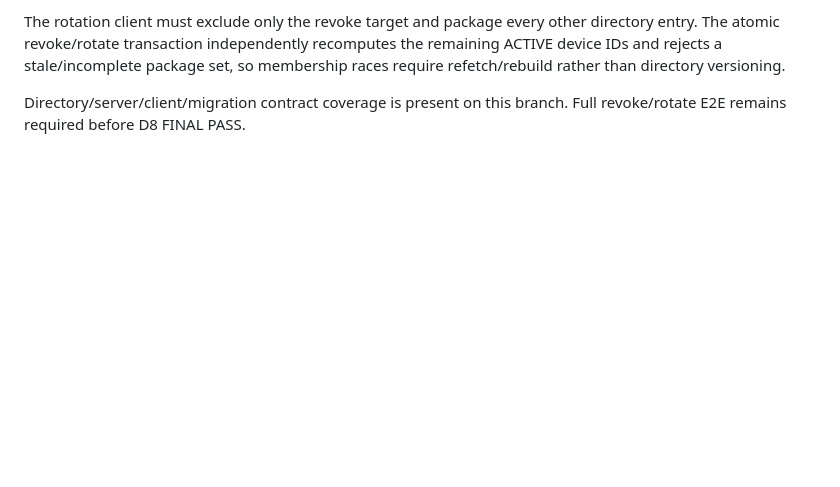
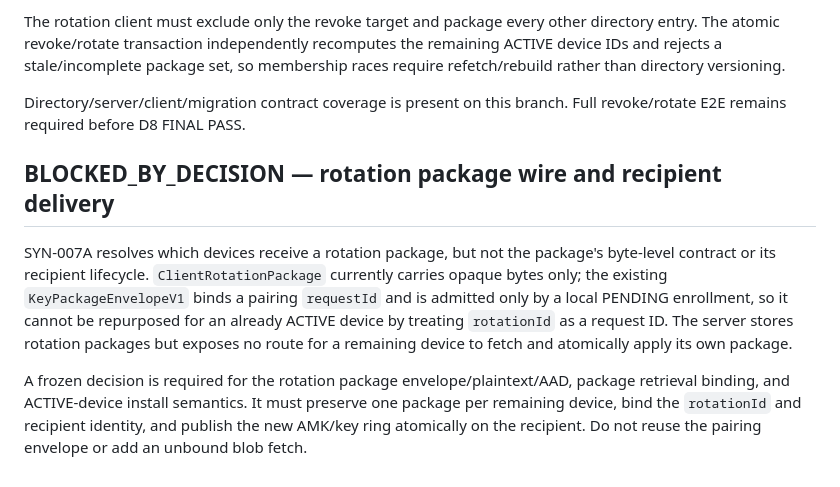
Before and after one commit to fangbm/agentic-scheduler, a Markdown page: docs/D8_COMPLETION_ACCEPTANCE_RECORD.md, the part around the change. GitHub-like rendering; blank space fills up the shorter version.

Commit message:
docs(d8): record rotation package lifecycle blocker

```diff
--- a/docs/D8_COMPLETION_ACCEPTANCE_RECORD.md
+++ b/docs/D8_COMPLETION_ACCEPTANCE_RECORD.md
@@ -79,3 +79,17 @@ directory versioning.
 
 Directory/server/client/migration contract coverage is present on this branch. Full revoke/rotate
 E2E remains required before D8 FINAL PASS.
+
+## BLOCKED_BY_DECISION — rotation package wire and recipient delivery
+
+SYN-007A resolves which devices receive a rotation package, but not the package's byte-level
+contract or its recipient lifecycle. `ClientRotationPackage` currently carries opaque bytes only;
+the existing `KeyPackageEnvelopeV1` binds a pairing `requestId` and is admitted only by a local
+PENDING enrollment, so it cannot be repurposed for an already ACTIVE device by treating
+`rotationId` as a request ID. The server stores rotation packages but exposes no route for a
+remaining device to fetch and atomically apply its own package.
+
+A frozen decision is required for the rotation package envelope/plaintext/AAD, package retrieval
+binding, and ACTIVE-device install semantics. It must preserve one package per remaining device,
+bind the `rotationId` and recipient identity, and publish the new AMK/key ring atomically on the
+recipient. Do not reuse the pairing envelope or add an unbound blob fetch.
```
